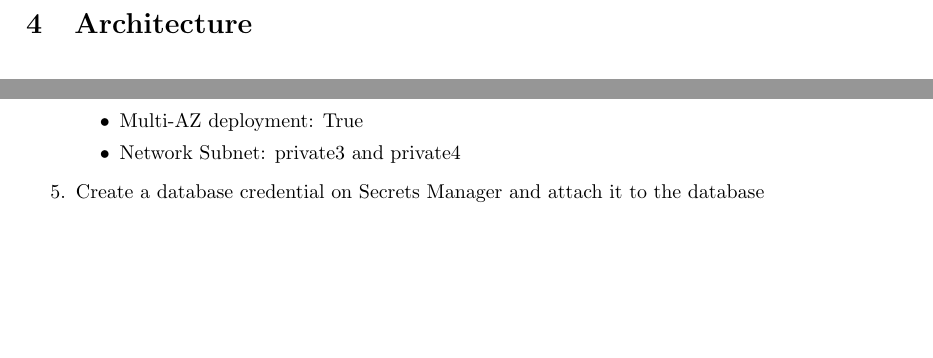
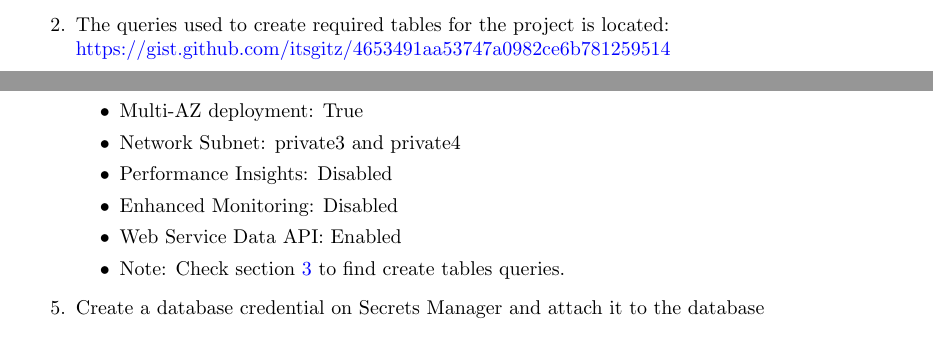
Before and after one commit to kensasongko/lksccjabar2022modul3_soal, a LaTeX document (main.tex): two parts of pages 3 and 4 of 6 before the commit and two parts of pages 2 and 4 of 6 after it, joined at a grey line, cut at the place of the change, the shorter picture padded with empty space. Compiled offline with pdfLaTeX.

Commit message:
Add create table queries

```diff
--- a/main.tex
+++ b/main.tex
@@ -50,6 +50,7 @@ You have been given a task to deploy a web application on AWS. The application i
 \section{External Resources}\label{resources}
 \begin{enumerate}
     \item The repository URL for the project is \href{https://github.com/itsgitz/lks-jabar-2022-modul3}{https://github.com/itsgitz/lks-jabar-2022-modul3}
+    \item The queries used to create required tables for the project is located: \href{https://gist.github.com/itsgitz/4653491aa53747a0982ce6b781259514}{https://gist.github.com/itsgitz/4653491aa53747a0982ce6b781259514}
 \end{enumerate}
 
 \newpage
@@ -140,6 +141,10 @@ You have been given a task to deploy a web application on AWS. The application i
         \item Maximum ACU: 4
         \item Multi-AZ deployment: True
         \item Network Subnet: private3 and private4
+        \item Performance Insights: Disabled
+        \item Enhanced Monitoring: Disabled
+        \item Web Service Data API: Enabled
+        \item Note: Check section \ref{resources} to find create tables queries.
     \end{itemize}
     \item Create a database credential on Secrets Manager and attach it to the database
     \item Create ElastiCache with the following specifications:
```
Also changed, not shown: soal3.pdf.
